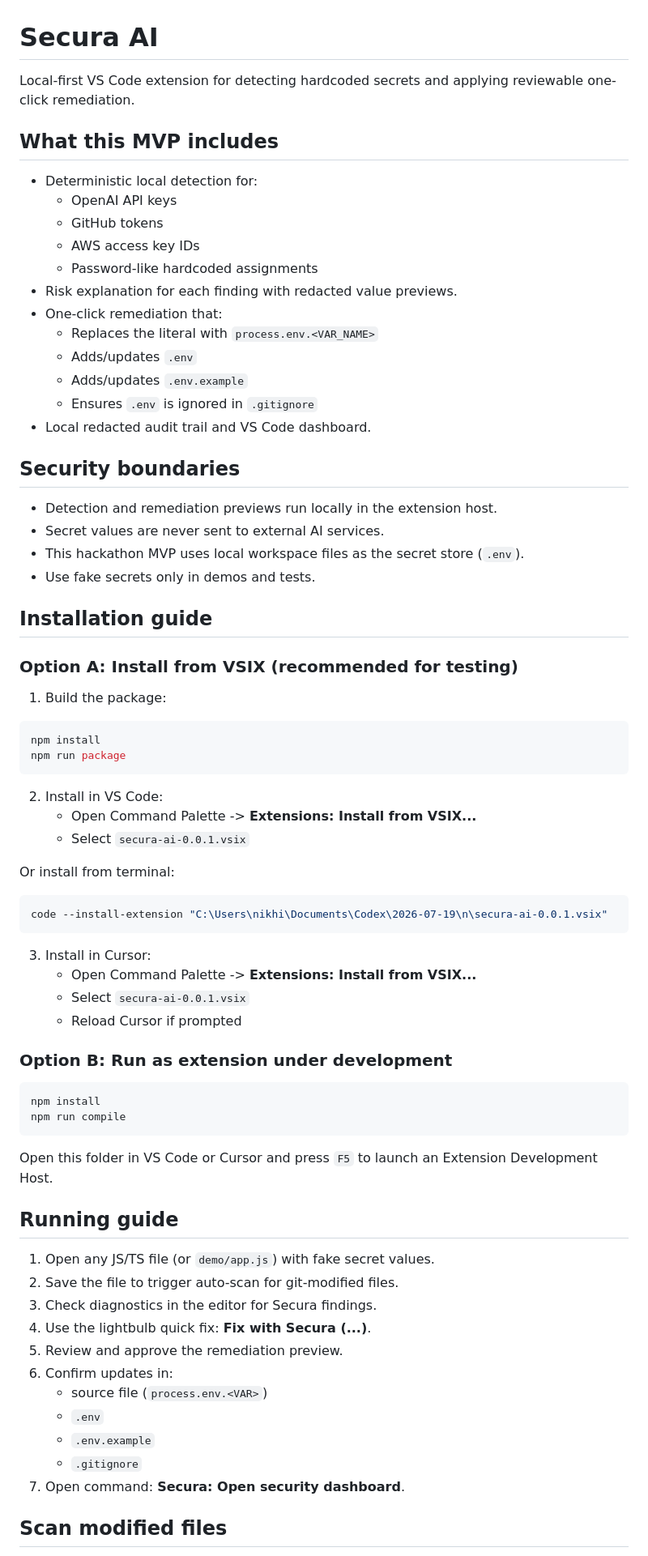
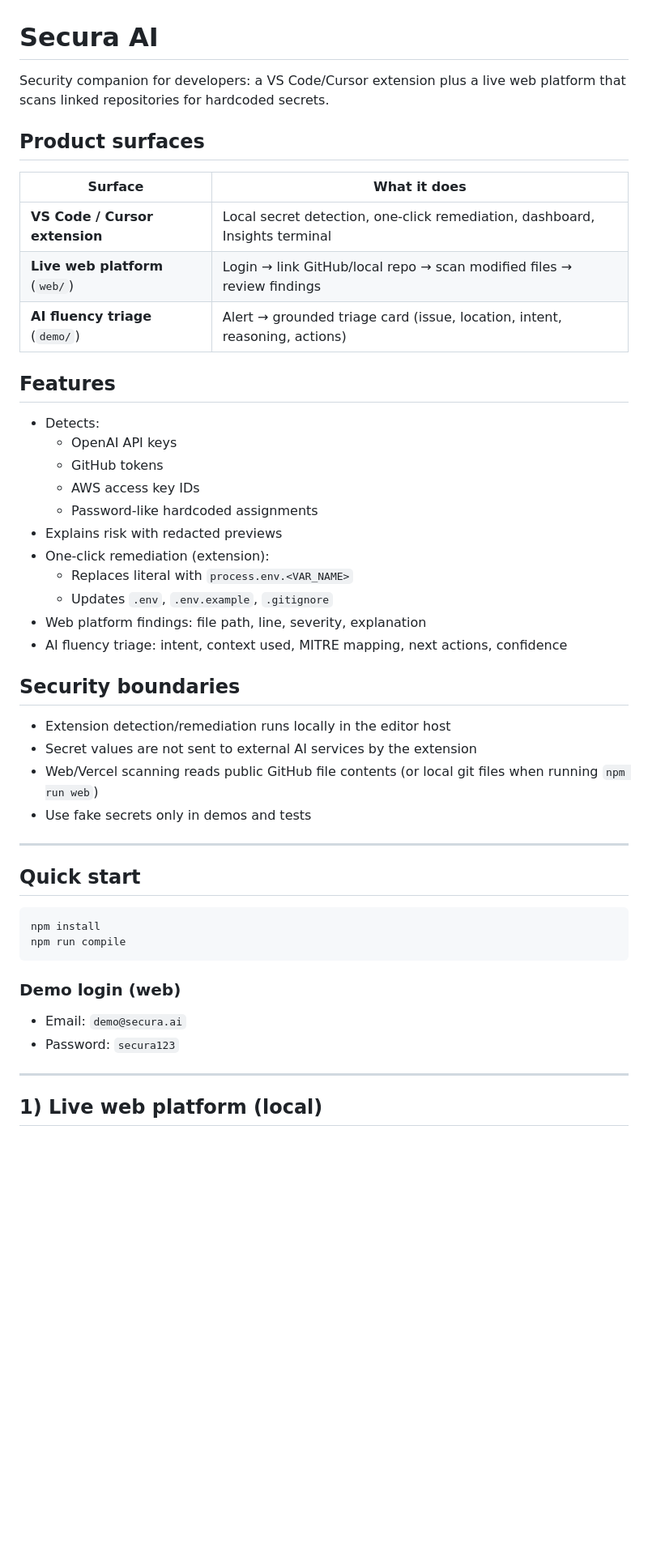
Before and after one commit to nikhilpktcr/securaAI, a Markdown page: README.md, the part around one of its changes. Shown at 81% size. Rendered like a GitHub page; blank space fills up the shorter version.

````diff
--- a/README.md
+++ b/README.md
@@ -1,77 +1,51 @@
 # Secura AI
 
-Local-first VS Code extension for detecting hardcoded secrets and applying reviewable one-click remediation.
+Security companion for developers: a VS Code/Cursor extension plus a live web platform that scans linked repositories for hardcoded secrets.
 
-## What this MVP includes
+## Product surfaces
 
-- Deterministic local detection for:
+| Surface | What it does |
+| --- | --- |
+| **VS Code / Cursor extension** | Local secret detection, one-click remediation, dashboard, Insights terminal |
+| **Live web platform** (`web/`) | Login → link GitHub/local repo → scan modified files → review findings |
+| **AI fluency triage** (`demo/`) | Alert → grounded triage card (issue, location, intent, reasoning, actions) |
+
+## Features
+
+- Detects:
   - OpenAI API keys
   - GitHub tokens
   - AWS access key IDs
   - Password-like hardcoded assignments
-- Risk explanation for each finding with redacted value previews.
-- One-click remediation that:
-  - Replaces the literal with `process.env.<VAR_NAME>`
-  - Adds/updates `.env`
-  - Adds/updates `.env.example`
-  - Ensures `.env` is ignored in `.gitignore`
-- Local redacted audit trail and VS Code dashboard.
+- Explains risk with redacted previews
+- One-click remediation (extension):
+  - Replaces literal with `process.env.<VAR_NAME>`
+  - Updates `.env`, `.env.example`, `.gitignore`
+- Web platform findings: file path, line, severity, explanation
+- AI fluency triage: intent, context used, MITRE mapping, next actions, confidence
 
 ## Security boundaries
 
-- Detection and remediation previews run locally in the extension host.
-- Secret values are never sent to external AI services.
-- This hackathon MVP uses local workspace files as the secret store (`.env`).
-- Use fake secrets only in demos and tests.
+- Extension detection/remediation runs locally in the editor host
+- Secret values are not sent to external AI services by the extension
+- Web/Vercel scanning reads public GitHub file contents (or local git files when running `npm run web`)
+- Use fake secrets only in demos and tests
 
-## Installation guide
+---
 
-### Option A: Install from VSIX (recommended for testing)
+## Quick start
 
-1. Build the package:
-
-```powershell
-npm install
-npm run package
-```
-
-2. Install in VS Code:
-   - Open Command Palette -> **Extensions: Install from VSIX...**
-   - Select `secura-ai-0.0.1.vsix`
-
-Or install from terminal:
-
-```powershell
-code --install-extension "C:\Users\nikhi\Documents\Codex\2026-07-19\n\secura-ai-0.0.1.vsix"
-```
-
-3. Install in Cursor:
-   - Open Command Palette -> **Extensions: Install from VSIX...**
-   - Select `secura-ai-0.0.1.vsix`
-   - Reload Cursor if prompted
-
-### Option B: Run as extension under development
-
-```powershell
+```bash
 npm install
 npm run compile
 ```
 
-Open this folder in VS Code or Cursor and press `F5` to launch an Extension Development Host.
+### Demo login (web)
 
-## Running guide
+- Email: `demo@secura.ai`
+- Password: `secura123`
 
-1. Open any JS/TS file (or `demo/app.js`) with fake secret values.
-2. Save the file to trigger auto-scan for git-modified files.
-3. Check diagnostics in the editor for Secura findings.
-4. Use the lightbulb quick fix: **Fix with Secura (...)**.
-5. Review and approve the remediation preview.
-6. Confirm updates in:
-   - source file (`process.env.<VAR>`)
-   - `.env`
-   - `.env.example`
-   - `.gitignore`
-7. Open command: **Secura: Open security dashboard**.
+---
 
-## Scan modified files
+## 1) Live web platform (local)
 
````
Also changed, not shown: other parts of README.md (+110 -93 lines).
